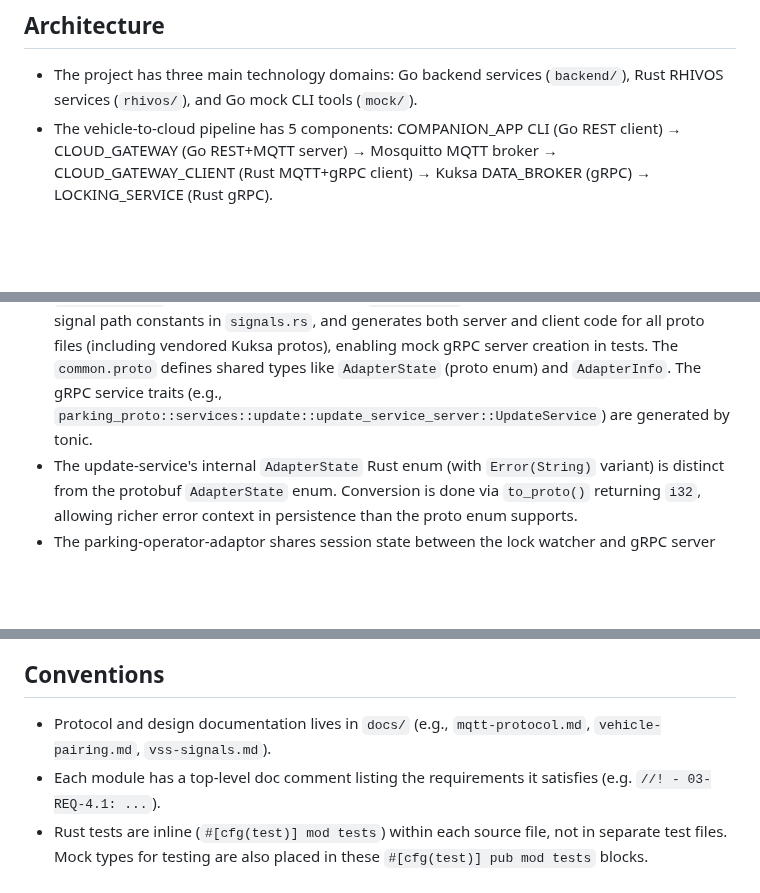
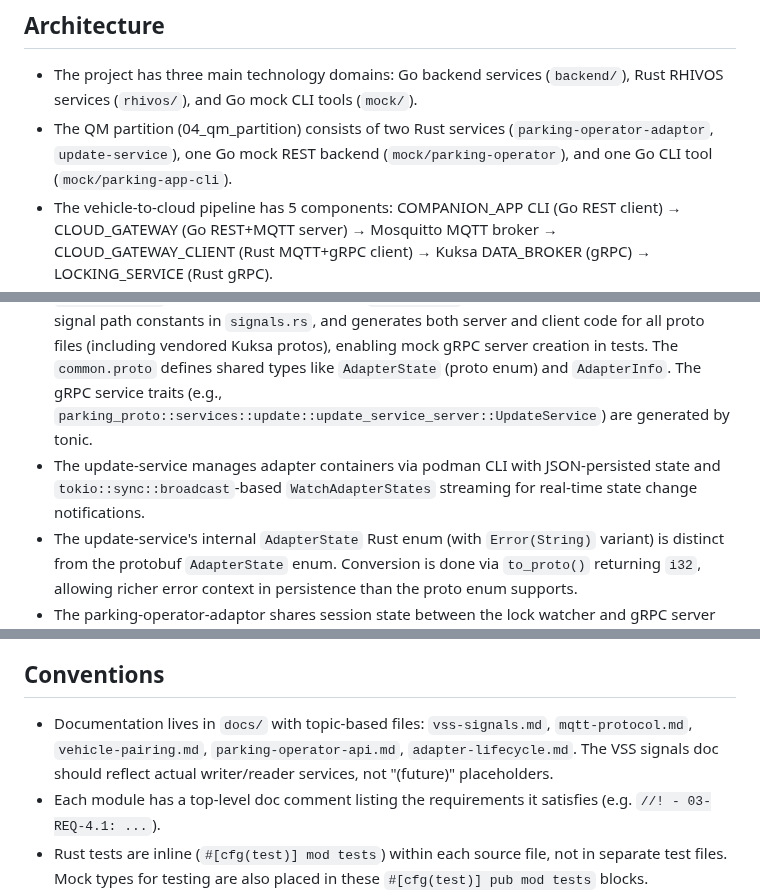
Before and after one commit to rhadp/parking-fee-service, a Markdown page: docs/memory.md, 3 parts joined by grey strips. Rendered like a GitHub page; blank space fills up the shorter version.

Commit message:
docs: update agent memory
Co-Authored-By: Claude Opus 4.6 <noreply@anthropic.com>

```diff
--- a/docs/memory.md
+++ b/docs/memory.md
@@ -3,12 +3,14 @@
 ## Architecture
 
 - The project has three main technology domains: Go backend services (`backend/`), Rust RHIVOS services (`rhivos/`), and Go mock CLI tools (`mock/`).
+- The QM partition (04_qm_partition) consists of two Rust services (`parking-operator-adaptor`, `update-service`), one Go mock REST backend (`mock/parking-operator`), and one Go CLI tool (`mock/parking-app-cli`).
 - The vehicle-to-cloud pipeline has 5 components: COMPANION_APP CLI (Go REST client) → CLOUD_GATEWAY (Go REST+MQTT server) → Mosquitto MQTT broker → CLOUD_GATEWAY_CLIENT (Rust MQTT+gRPC client) → Kuksa DATA_BROKER (gRPC) → LOCKING_SERVICE (Rust gRPC).
 - The on-vehicle session flow pipeline is: mock-sensors → Kuksa (`Vehicle.Command.Door.Lock`) → LOCKING_SERVICE → Kuksa (`Vehicle.Cabin.Door.Row1.DriverSide.IsLocked`) → PARKING_OPERATOR_ADAPTOR → mock PARKING_OPERATOR REST API → Kuksa (`Vehicle.Parking.SessionActive`).
 - The Kuksa Databroker requires the VSS overlay file (`infra/config/kuksa/vss_overlay.json`) to register custom signals like `Vehicle.Command.Door.Lock` and `Vehicle.Parking.SessionActive`. Without it, subscriptions and writes fail with "Path not found".
 - The workspace uses git worktrees under `.agent-fox/worktrees/` — files must be written to the worktree path (from `git rev-parse --show-toplevel`), not the main repo path.
 - The Rust workspace under `rhivos/` contains all Rust services: `parking-proto` (generated gRPC/protobuf), `locking-service`, `cloud-gateway-client`, `update-service`, `parking-operator-adaptor`. The workspace root `Cargo.toml` is at `rhivos/Cargo.toml` — `cargo` commands run from the `rhivos/` directory.
 - `parking-proto` provides generated types, a `KuksaClient` helper for Databroker operations, VSS signal path constants in `signals.rs`, and generates both server and client code for all proto files (including vendored Kuksa protos), enabling mock gRPC server creation in tests. The `common.proto` defines shared types like `AdapterState` (proto enum) and `AdapterInfo`. The gRPC service traits (e.g., `parking_proto::services::update::update_service_server::UpdateService`) are generated by tonic.
+- The update-service manages adapter containers via podman CLI with JSON-persisted state and `tokio::sync::broadcast`-based `WatchAdapterStates` streaming for real-time state change notifications.
 - The update-service's internal `AdapterState` Rust enum (with `Error(String)` variant) is distinct from the protobuf `AdapterState` enum. Conversion is done via `to_proto()` returning `i32`, allowing richer error context in persistence than the proto enum supports.
 - The parking-operator-adaptor shares session state between the lock watcher and gRPC server via `Arc<Mutex<Option<ParkingSession>>>` (type alias `SessionState`).
 - CLOUD_GATEWAY uses `paho.mqtt.golang` with async subscription setup — `SubscribeMultiple` runs in a goroutine, so subscriptions may not be established immediately after connection.
@@ -22,7 +24,7 @@
 
 ## Conventions
 
-- Protocol and design documentation lives in `docs/` (e.g., `mqtt-protocol.md`, `vehicle-pairing.md`, `vss-signals.md`).
+- Documentation lives in `docs/` with topic-based files: `vss-signals.md`, `mqtt-protocol.md`, `vehicle-pairing.md`, `parking-operator-api.md`, `adapter-lifecycle.md`. The VSS signals doc should reflect actual writer/reader services, not "(future)" placeholders.
 - Each module has a top-level doc comment listing the requirements it satisfies (e.g. `//! - 03-REQ-4.1: ...`).
 - Rust tests are inline (`#[cfg(test)] mod tests`) within each source file, not in separate test files. Mock types for testing are also placed in these `#[cfg(test)] pub mod tests` blocks.
 - Integration tests requiring infrastructure (Mosquitto, Kuksa) use `#[ignore]` and are run manually with `--ignored`.
```
Also changed, not shown: other parts of docs/memory.md (+1 -0 lines).
